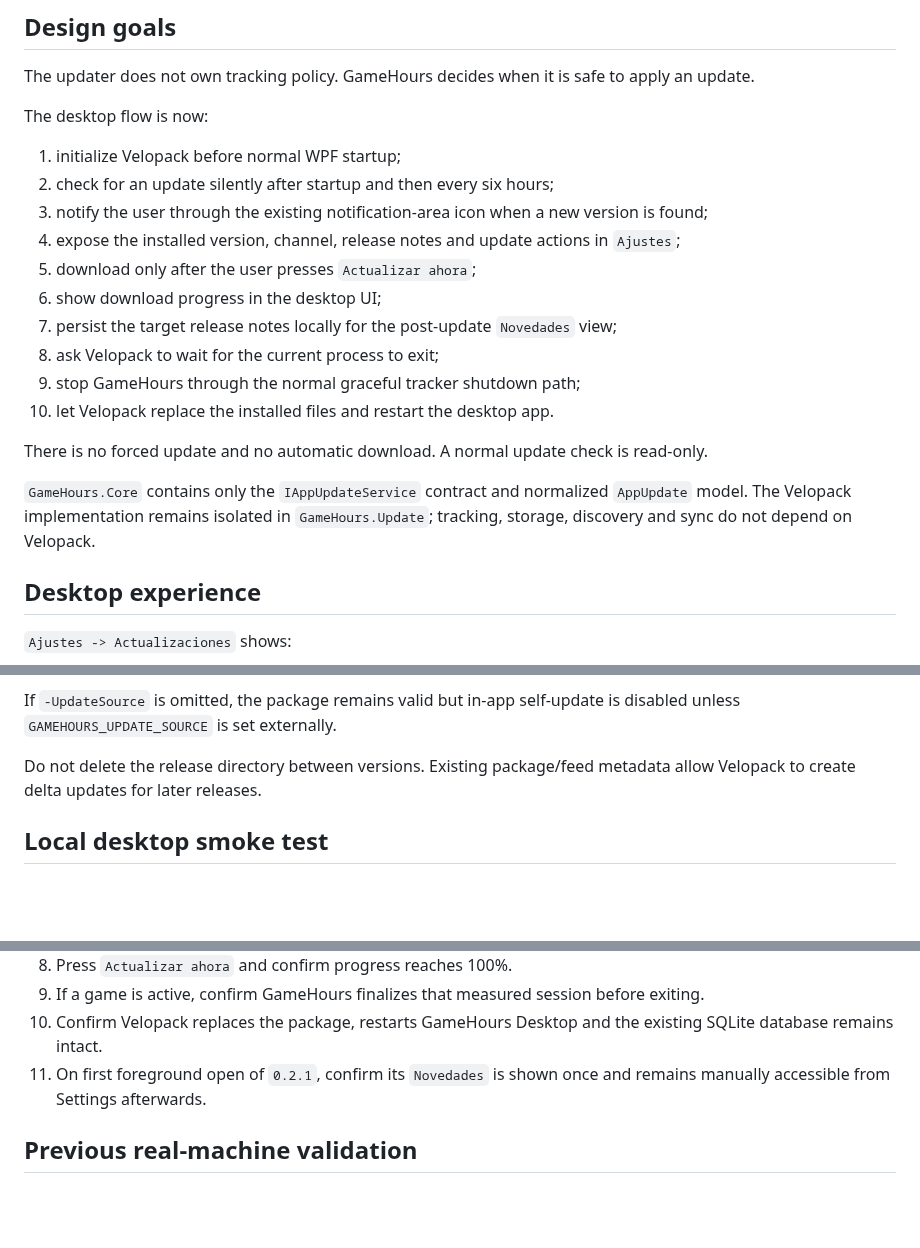
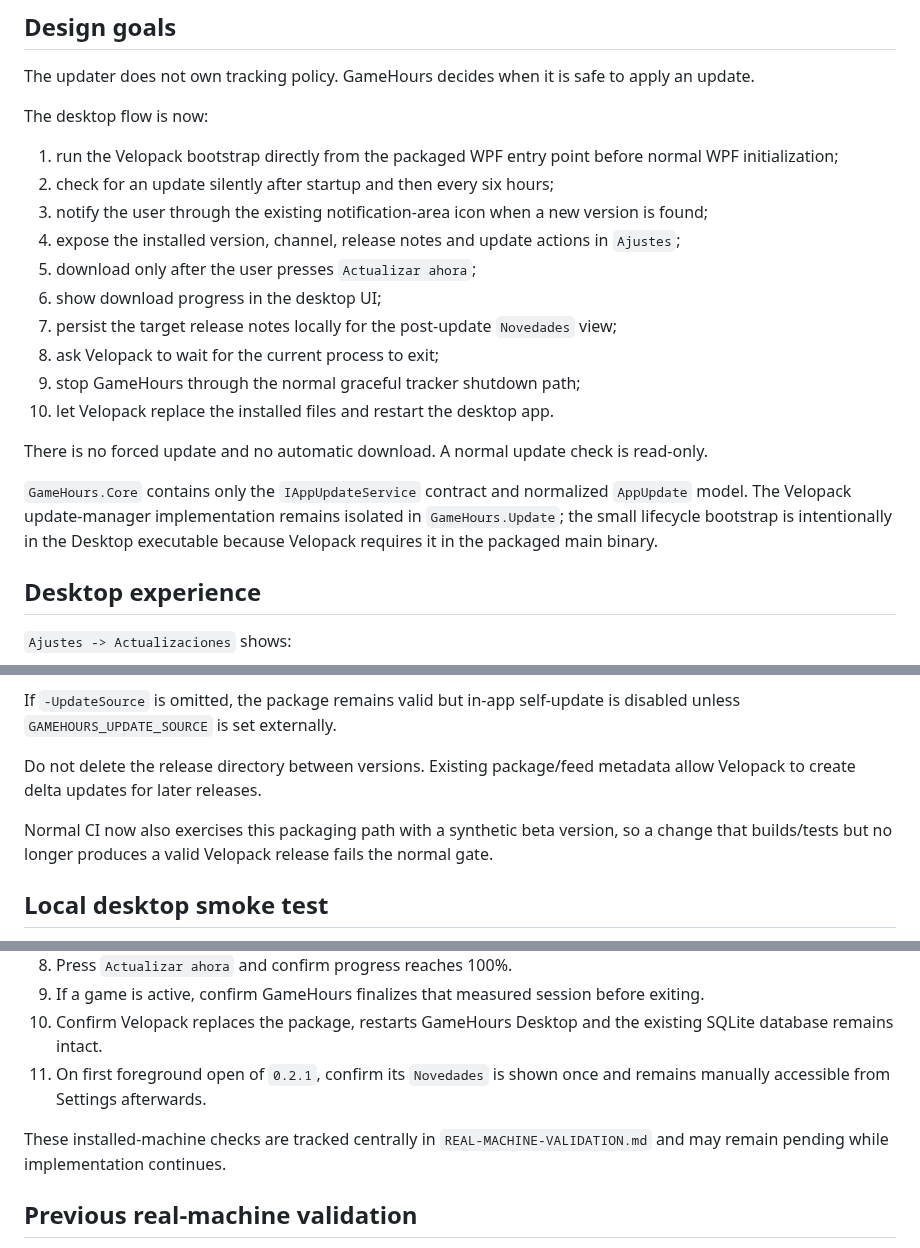
Before and after one commit to Ayerdi/GameHours, a Markdown page: docs/UPDATES.md, 3 parts joined by grey strips. Drawn GitHub-style; blank space fills up the shorter version.

```diff
--- a/docs/UPDATES.md
+++ b/docs/UPDATES.md
@@ -8,7 +8,7 @@ The updater does not own tracking policy. GameHours decides when it is safe to a
 
 The desktop flow is now:
 
-1. initialize Velopack before normal WPF startup;
+1. run the Velopack bootstrap directly from the packaged WPF entry point before normal WPF initialization;
 2. check for an update silently after startup and then every six hours;
 3. notify the user through the existing notification-area icon when a new version is found;
 4. expose the installed version, channel, release notes and update actions in `Ajustes`;
@@ -21,7 +21,7 @@ The desktop flow is now:
 
 There is no forced update and no automatic download. A normal update check is read-only.
 
-`GameHours.Core` contains only the `IAppUpdateService` contract and normalized `AppUpdate` model. The Velopack implementation remains isolated in `GameHours.Update`; tracking, storage, discovery and sync do not depend on Velopack.
+`GameHours.Core` contains only the `IAppUpdateService` contract and normalized `AppUpdate` model. The Velopack update-manager implementation remains isolated in `GameHours.Update`; the small lifecycle bootstrap is intentionally in the Desktop executable because Velopack requires it in the packaged main binary.
 
 ## Desktop experience
 
@@ -96,6 +104,8 @@ If `-UpdateSource` is omitted, the package remains valid but in-app self-update
 
 Do not delete the release directory between versions. Existing package/feed metadata allow Velopack to create delta updates for later releases.
 
+Normal CI now also exercises this packaging path with a synthetic beta version, so a change that builds/tests but no longer produces a valid Velopack release fails the normal gate.
+
 ## Local desktop smoke test
 
 1. Package version `0.2.0` on `beta` with `-UpdateSource` pointing at the persistent local beta release directory.
@@ -110,6 +120,8 @@ Do not delete the release directory between versions. Existing package/feed meta
 10. Confirm Velopack replaces the package, restarts GameHours Desktop and the existing SQLite database remains intact.
 11. On first foreground open of `0.2.1`, confirm its `Novedades` is shown once and remains manually accessible from Settings afterwards.
 
+These installed-machine checks are tracked centrally in `REAL-MACHINE-VALIDATION.md` and may remain pending while implementation continues.
+
 ## Previous real-machine validation
 
 The underlying Velopack mechanism was already validated end to end on a real Windows host using the earlier packaged development host:
```
Also changed, not shown: other parts of docs/UPDATES.md (+20 -10 lines).
